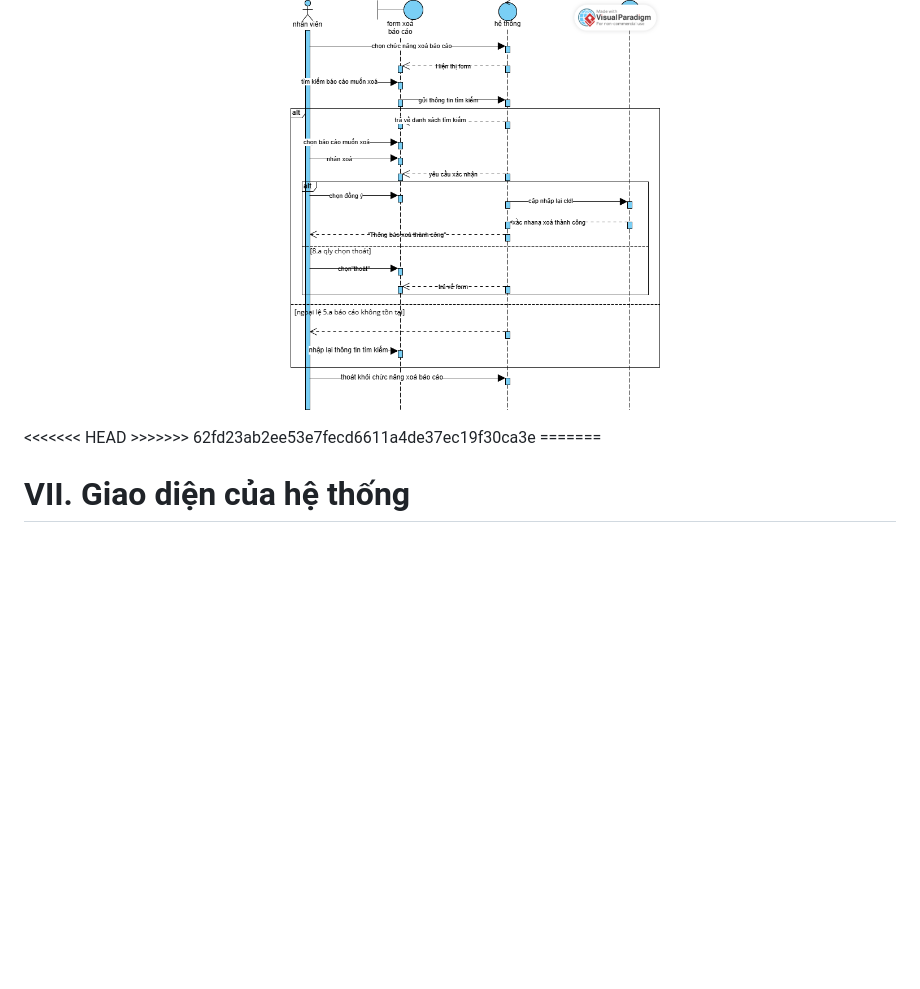
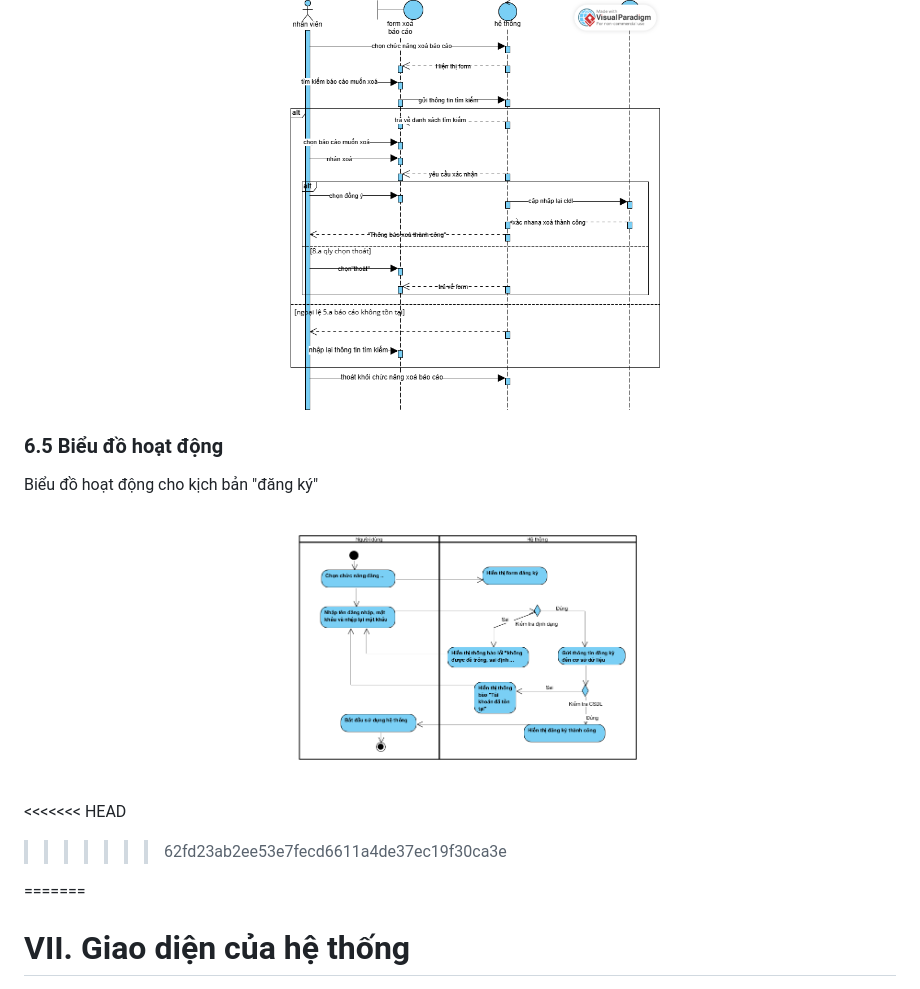
Before and after one commit to hmy2704/QuanLyBaiXe, a Markdown page: Phan_tich_thiet_ke.md, the part around the change. GitHub-like rendering; pictures changed too: images/AC_dangKy.png (added); blank space fills up the shorter version.

Commit message:
Biểu đồ hoạt động của đăng ký

```diff
--- a/Phan_tich_thiet_ke.md
+++ b/Phan_tich_thiet_ke.md
@@ -648,8 +648,18 @@ Biểu đồ kịch bản tuần tự cho kịch bản "Xoá báo cáo"
 <p align="center">
   <img src="images/sq_xoa_bc.png" width="400">
 </p>
+
+### 6.5 Biểu đồ hoạt động
+
+Biểu đồ hoạt động cho kịch bản "đăng ký"
+
+<p align="center">
+  <img src="images/AC_dangKy.png" width="400">
+</p>
+
 <<<<<<< HEAD
 >>>>>>> 62fd23ab2ee53e7fecd6611a4de37ec19f30ca3e
+
 =======
 
 # VII. Giao diện của hệ thống
```
